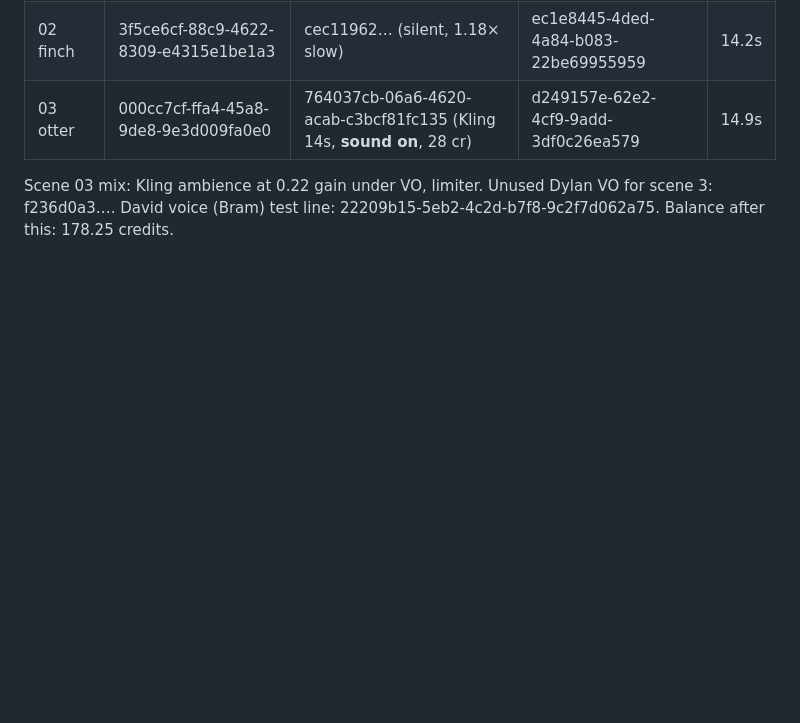
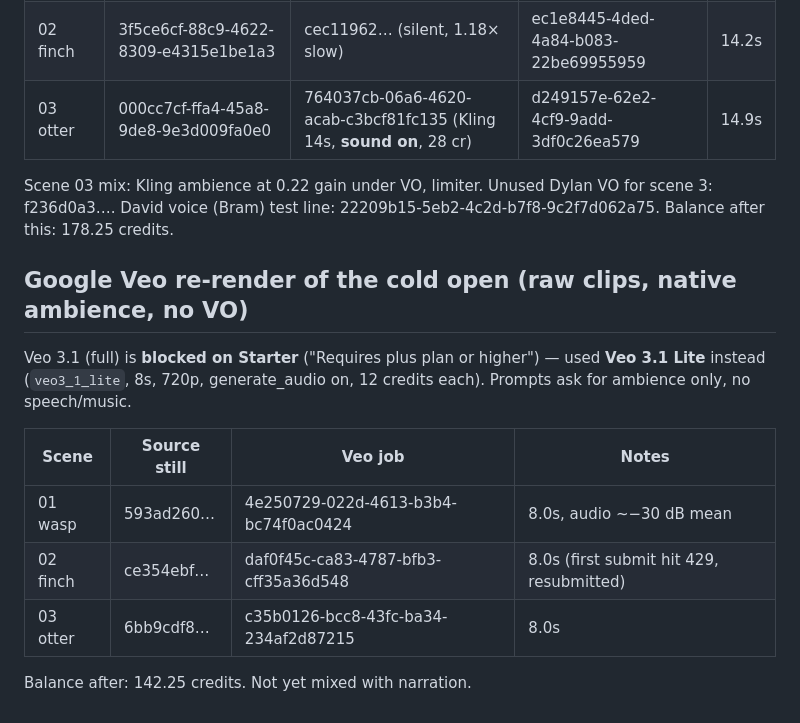
Before and after one commit to iidimii-droid/HOT1, a Markdown page: generations.md, the part around the change. Rendered like a GitHub page; blank space fills up the shorter version.

Commit message:
Log Veo 3.1 Lite re-render of cold-open scenes
Co-Authored-By: Claude Opus 5.5 <noreply@anthropic.com>
Claude-Session: https://claude.ai/code/session_01HZq4XRGZp1uQUadzqcQgYH

```diff
--- a/generations.md
+++ b/generations.md
@@ -93,3 +93,16 @@ Knox 12da5e35…, df2e23d0…, 792d862d…, 1ef51fe4….
 Scene 03 mix: Kling ambience at 0.22 gain under VO, limiter. Unused Dylan VO for scene 3: f236d0a3….
 David voice (Bram) test line: 22209b15-5eb2-4c2d-b7f8-9c2f7d062a75.
 Balance after this: 178.25 credits.
+
+## Google Veo re-render of the cold open (raw clips, native ambience, no VO)
+
+Veo 3.1 (full) is **blocked on Starter** ("Requires plus plan or higher") — used **Veo 3.1 Lite** instead
+(`veo3_1_lite`, 8s, 720p, generate_audio on, 12 credits each). Prompts ask for ambience only, no speech/music.
+
+| Scene | Source still | Veo job | Notes |
+|-------|--------------|---------|-------|
+| 01 wasp | 593ad260… | 4e250729-022d-4613-b3b4-bc74f0ac0424 | 8.0s, audio ~−30 dB mean |
+| 02 finch | ce354ebf… | daf0f45c-ca83-4787-bfb3-cff35a36d548 | 8.0s (first submit hit 429, resubmitted) |
+| 03 otter | 6bb9cdf8… | c35b0126-bcc8-43fc-ba34-234af2d87215 | 8.0s |
+
+Balance after: 142.25 credits. Not yet mixed with narration.
```
